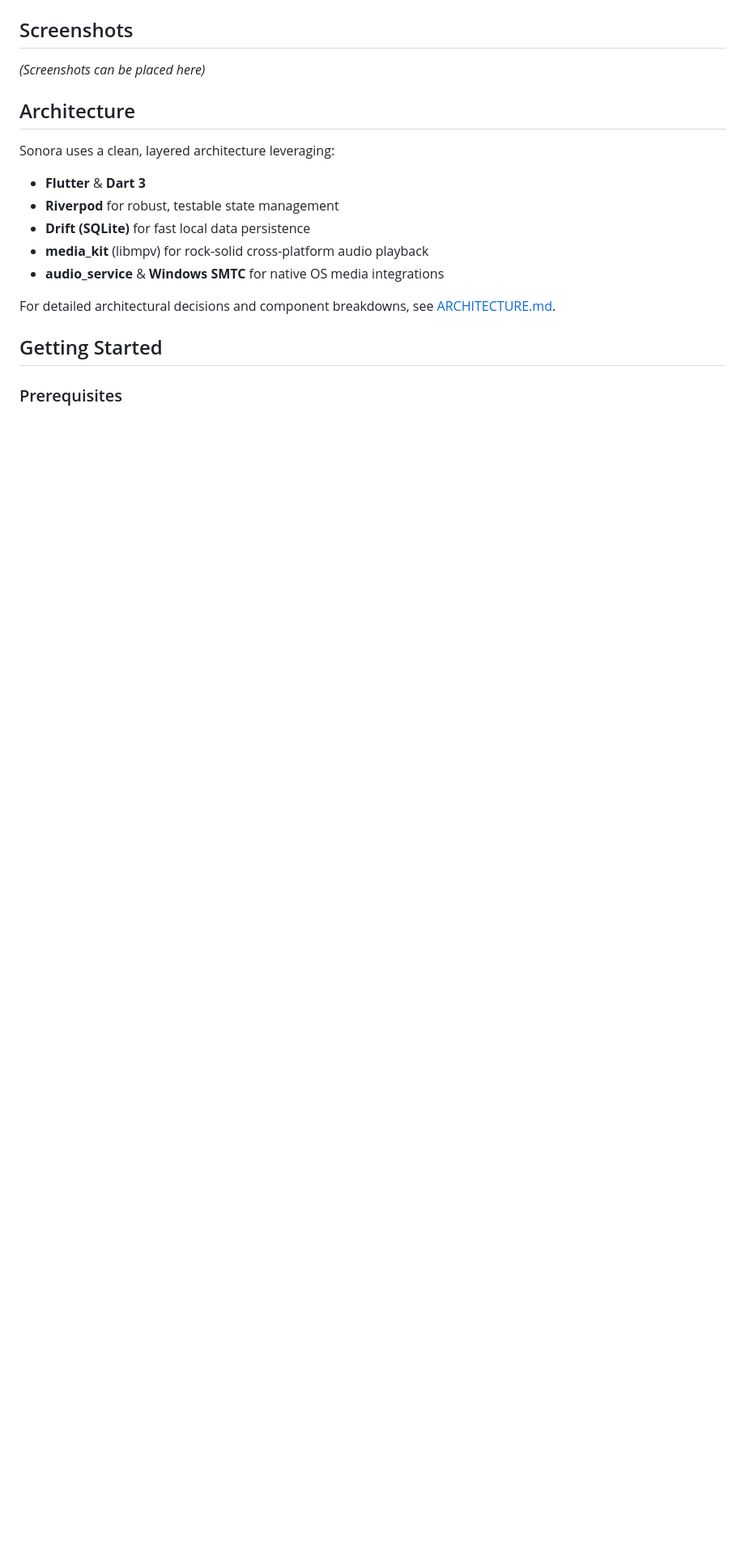
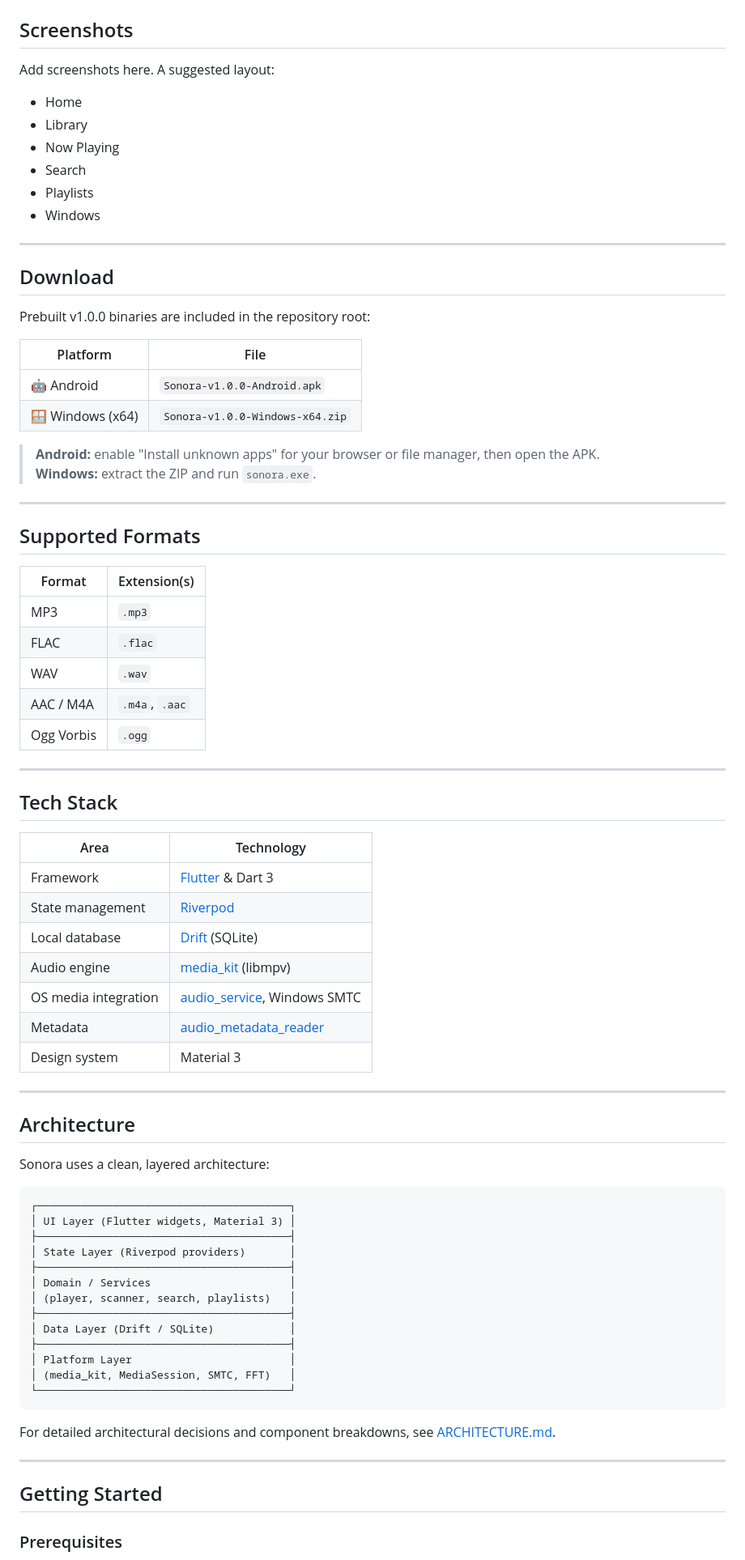
Before and after one commit to adwaith620/Sonora, a Markdown page: README.md, the part around one of its changes. Shown at 81% size. Drawn GitHub-style; blank space fills up the shorter version.

````diff
--- a/README.md
+++ b/README.md
@@ -19,18 +72,79 @@ A cross-platform offline music player for Android and Windows, built with Flutte
 
 ## Screenshots
 
-*(Screenshots can be placed here)*
+Add screenshots here. A suggested layout:
+- Home
+- Library
+- Now Playing
+- Search
+- Playlists
+- Windows
+
+---
+
+## Download
+
+Prebuilt v1.0.0 binaries are included in the repository root:
+
+| Platform | File |
+| --- | --- |
+| 🤖 Android | `Sonora-v1.0.0-Android.apk` |
+| 🪟 Windows (x64) | `Sonora-v1.0.0-Windows-x64.zip` |
+
+> **Android:** enable "Install unknown apps" for your browser or file manager, then open the APK.
+> **Windows:** extract the ZIP and run `sonora.exe`.
+
+---
+
+## Supported Formats
+
+| Format | Extension(s) |
+| --- | --- |
+| MP3 | `.mp3` |
+| FLAC | `.flac` |
+| WAV | `.wav` |
+| AAC / M4A | `.m4a`, `.aac` |
+| Ogg Vorbis | `.ogg` |
+
+---
+
+## Tech Stack
+
+| Area | Technology |
+| --- | --- |
+| Framework | [Flutter](https://flutter.dev/) & Dart 3 |
+| State management | [Riverpod](https://riverpod.dev/) |
+| Local database | [Drift](https://drift.simonbinder.eu/) (SQLite) |
+| Audio engine | [media_kit](https://pub.dev/packages/media_kit) (libmpv) |
+| OS media integration | [audio_service](https://pub.dev/packages/audio_service), Windows SMTC |
+| Metadata | [audio_metadata_reader](https://pub.dev/packages/audio_metadata_reader) |
+| Design system | Material 3 |
+
+---
 
 ## Architecture
 
-Sonora uses a clean, layered architecture leveraging:
-- **Flutter** & **Dart 3**
-- **Riverpod** for robust, testable state management
-- **Drift (SQLite)** for fast local data persistence
-- **media_kit** (libmpv) for rock-solid cross-platform audio playback
-- **audio_service** & **Windows SMTC** for native OS media integrations
+Sonora uses a clean, layered architecture:
+
+```
+┌────────────────────────────────────────┐
+│ UI Layer (Flutter widgets, Material 3) │
+├────────────────────────────────────────┤
+│ State Layer (Riverpod providers)       │
+├────────────────────────────────────────┤
+│ Domain / Services                      │
+│ (player, scanner, search, playlists)   │
+├────────────────────────────────────────┤
+│ Data Layer (Drift / SQLite)            │
+├────────────────────────────────────────┤
+│ Platform Layer                         │
+│ (media_kit, MediaSession, SMTC, FFT)   │
+└────────────────────────────────────────┘
+```
 
 For detailed architectural decisions and component breakdowns, see [ARCHITECTURE.md](ARCHITECTURE.md).
+
+---
 
 ## Getting Started
 
````
Also changed, not shown: other parts of README.md (+157 -47 lines).
